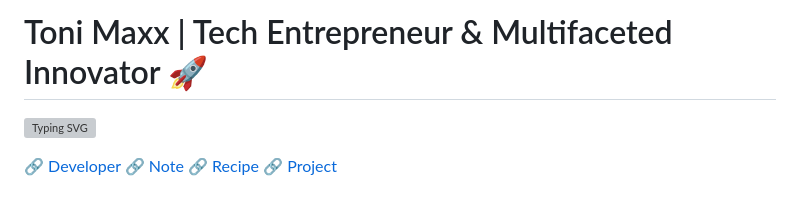
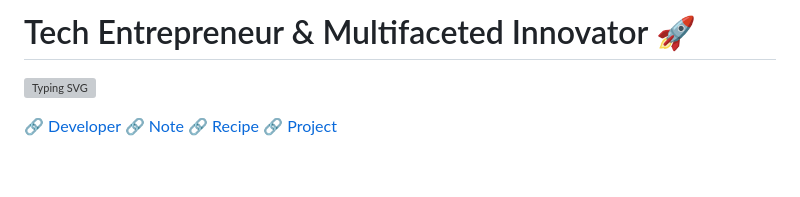
Before and after one commit to tonimaxx/tonimaxx.github.io, a Markdown page: README.md, the part around the change. GitHub-like rendering; blank space fills up the shorter version; grey boxes are pictures that could not be loaded.

```diff
--- a/README.md
+++ b/README.md
@@ -1,4 +1,4 @@
-# Toni Maxx | Tech Entrepreneur & Multifaceted Innovator 🚀
+# Tech Entrepreneur & Multifaceted Innovator 🚀
 
 [![Typing SVG](https://readme-typing-svg.demolab.com?font=Fira+Code&pause=1000&width=435&lines=From+Apple+II+to+global+innovation;Code+craftsman%2C+problem+solver;Multilingual+in+tech+languages;Entrepreneur+at+heart%2C+global+mind;Building+solutions+that+matter;Musician%2C+learner%2C+tech+explorer;Bridging+creativity+and+code;Transforming+ideas+into+impact;Sharing+knowledge%2C+inspiring+growth;Curious+mind%2C+endless+potential)](https://git.io/typing-svg)
 
```
